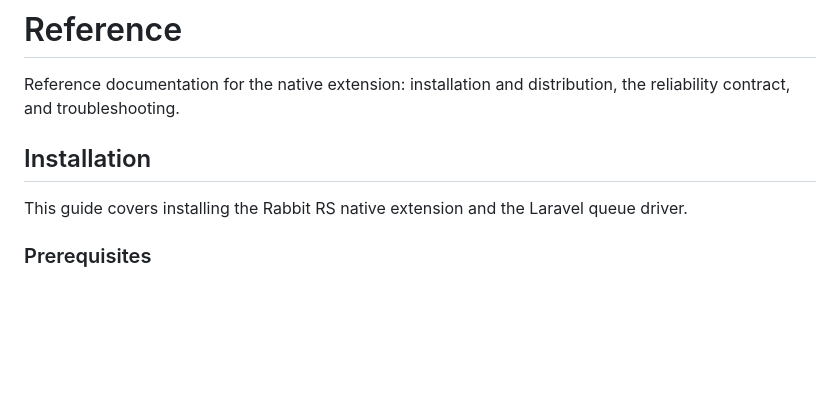
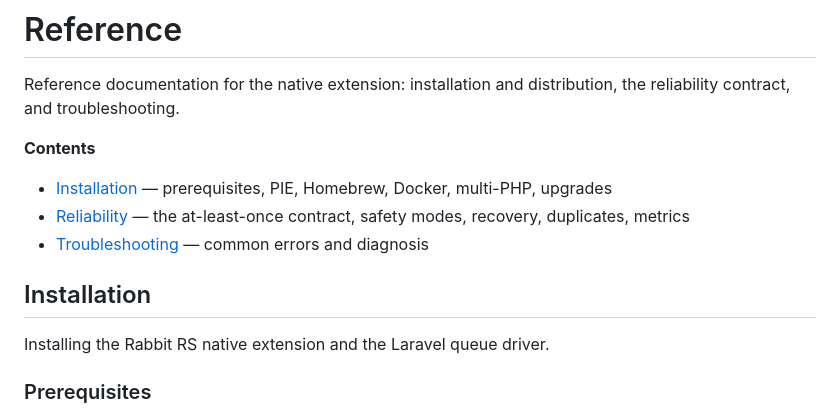
Before and after one commit to Goopil/php-rabbit-rs, a Markdown page: docs/reference.md, the part around the change. GitHub-like rendering; blank space fills up the shorter version.

Commit message:
docs: add reference tables of contents and clean up chapter intros
- TOC at the top of both reference.md files
- Chapter intros no longer read as standalone page intros
- Clarify that mandatory routing follows the safety mode (no separate key)

```diff
--- a/docs/reference.md
+++ b/docs/reference.md
@@ -2,9 +2,15 @@
 
 Reference documentation for the native extension: installation and distribution, the reliability contract, and troubleshooting.
 
+**Contents**
+
+- [Installation](#installation) — prerequisites, PIE, Homebrew, Docker, multi-PHP, upgrades
+- [Reliability](#reliability) — the at-least-once contract, safety modes, recovery, duplicates, metrics
+- [Troubleshooting](#troubleshooting) — common errors and diagnosis
+
 ## Installation
 
-This guide covers installing the Rabbit RS native extension and the Laravel queue driver.
+Installing the Rabbit RS native extension and the Laravel queue driver.
 
 ### Prerequisites
 
```
Also changed, not shown: 2 other files.
